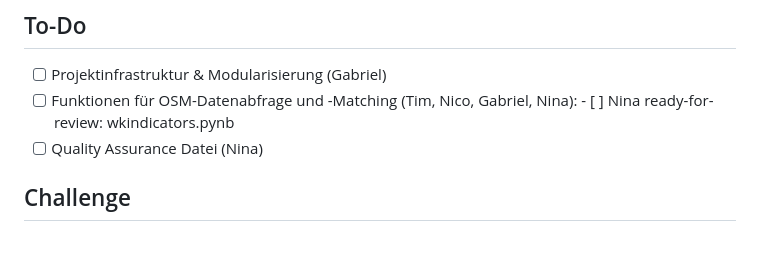
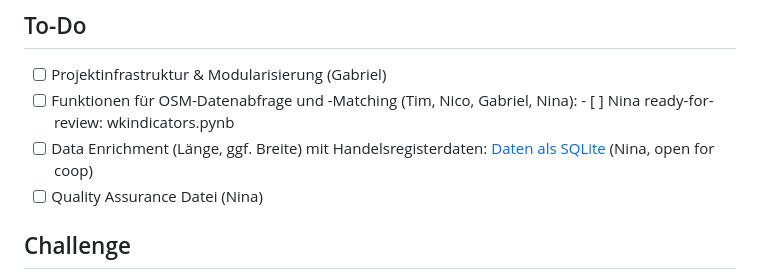
Before and after one commit to bertelsmannstift/wkindicators, a Markdown page: README.md, the part around the change. GitHub-like rendering; blank space fills up the shorter version.

```diff
--- a/README.md
+++ b/README.md
@@ -5,6 +5,7 @@
 - [ ] Projektinfrastruktur & Modularisierung (Gabriel)
 - [ ] Funktionen für OSM-Datenabfrage und -Matching (Tim, Nico, Gabriel, Nina):
       - [ ] Nina ready-for-review: wkindicators.pynb
+- [ ] Data Enrichment (Länge, ggf. Breite) mit Handelsregisterdaten: [Daten als SQLite](https://daten.offeneregister.de/openregister.db.gz) (Nina, open for coop)
 - [ ] Quality Assurance Datei (Nina)
 
 ## Challenge
```
